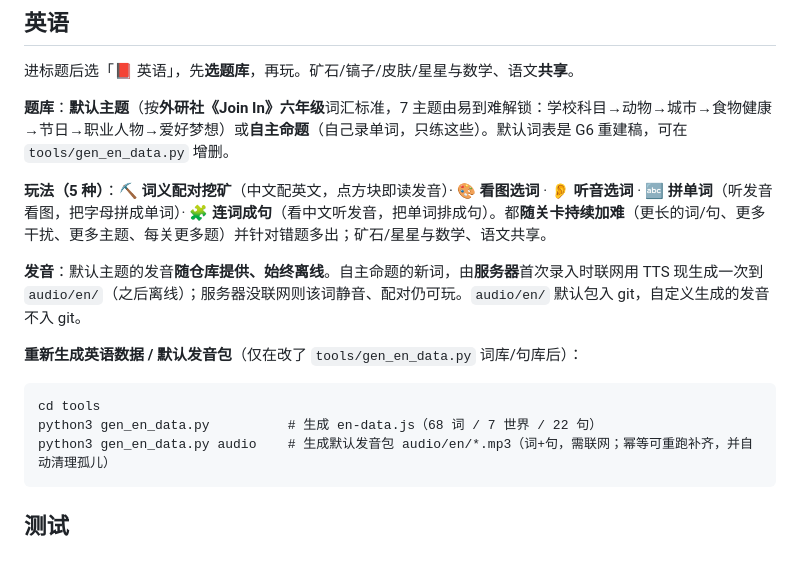
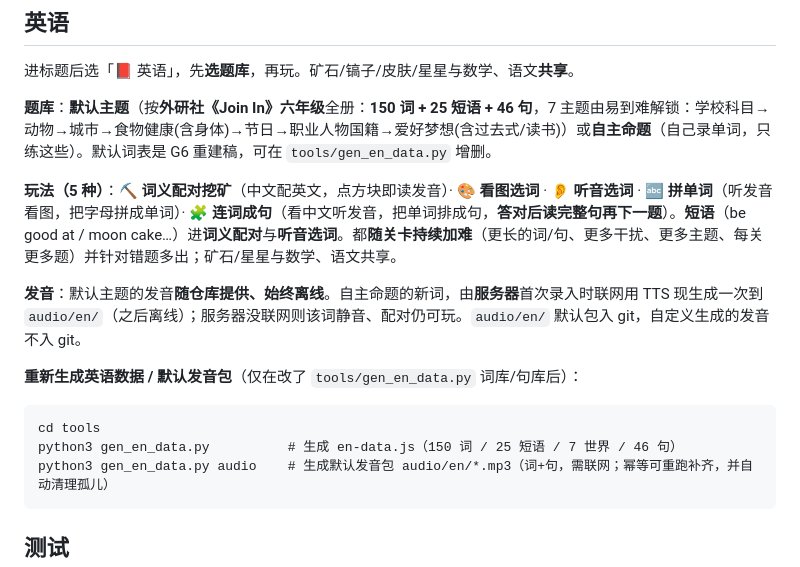
Before and after one commit to amwtke/math-minner, a Markdown page: README.md, the part around the change. Rendered like a GitHub page.

Commit message:
docs(english): README 更新为 150 词/25 短语/46 句 + 短语进配对/听音 + 连词成句读完整句

```diff
--- a/README.md
+++ b/README.md
@@ -71,16 +71,16 @@
 
 进标题后选「📕 英语」，先**选题库**，再玩。矿石/镐子/皮肤/星星与数学、语文**共享**。
 
-**题库**：**默认主题**（按**外研社《Join In》六年级**词汇标准，7 主题由易到难解锁：学校科目→动物→城市→食物健康→节日→职业人物→爱好梦想）或**自主命题**（自己录单词，只练这些）。默认词表是 G6 重建稿，可在 `tools/gen_en_data.py` 增删。
+**题库**：**默认主题**（按**外研社《Join In》六年级**全册：**150 词 + 25 短语 + 46 句**，7 主题由易到难解锁：学校科目→动物→城市→食物健康(含身体)→节日→职业人物国籍→爱好梦想(含过去式/读书)）或**自主命题**（自己录单词，只练这些）。默认词表是 G6 重建稿，可在 `tools/gen_en_data.py` 增删。
 
-**玩法（5 种）**：⛏️ **词义配对挖矿**（中文配英文，点方块即读发音）· 🎨 **看图选词** · 👂 **听音选词** · 🔤 **拼单词**（听发音看图，把字母拼成单词）· 🧩 **连词成句**（看中文听发音，把单词排成句）。都**随关卡持续加难**（更长的词/句、更多干扰、更多主题、每关更多题）并针对错题多出；矿石/星星与数学、语文共享。
+**玩法（5 种）**：⛏️ **词义配对挖矿**（中文配英文，点方块即读发音）· 🎨 **看图选词** · 👂 **听音选词** · 🔤 **拼单词**（听发音看图，把字母拼成单词）· 🧩 **连词成句**（看中文听发音，把单词排成句，**答对后读完整句再下一题**）。**短语**（be good at / moon cake…）进**词义配对**与**听音选词**。都**随关卡持续加难**（更长的词/句、更多干扰、更多主题、每关更多题）并针对错题多出；矿石/星星与数学、语文共享。
 
 **发音**：默认主题的发音**随仓库提供、始终离线**。自主命题的新词，由**服务器**首次录入时联网用 TTS 现生成一次到 `audio/en/`（之后离线）；服务器没联网则该词静音、配对仍可玩。`audio/en/` 默认包入 git，自定义生成的发音不入 git。
 
 **重新生成英语数据 / 默认发音包**（仅在改了 `tools/gen_en_data.py` 词库/句库后）：
 
     cd tools
-    python3 gen_en_data.py          # 生成 en-data.js（68 词 / 7 世界 / 22 句）
+    python3 gen_en_data.py          # 生成 en-data.js（150 词 / 25 短语 / 7 世界 / 46 句）
     python3 gen_en_data.py audio    # 生成默认发音包 audio/en/*.mp3（词+句，需联网；幂等可重跑补齐，并自动清理孤儿）
 
 ## 测试
```
